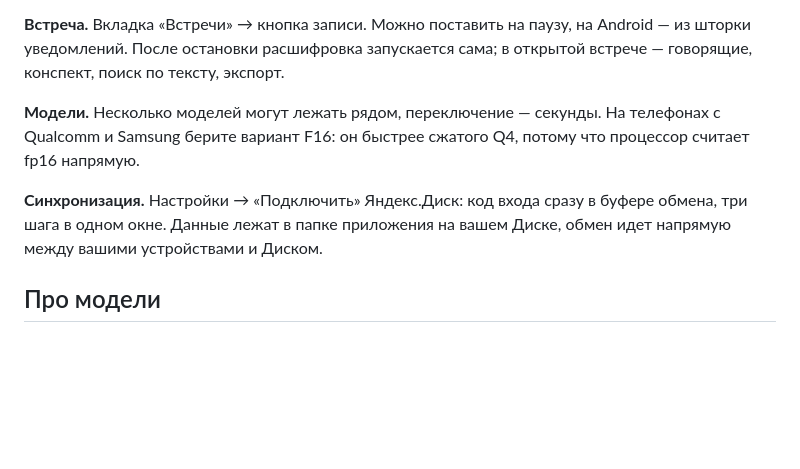
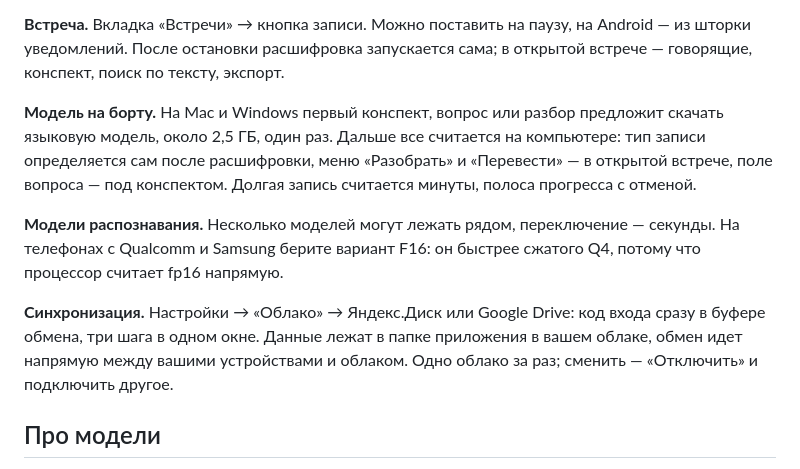
Before and after one commit to isoloma-ux/solflow, a Markdown page: README.md, the part around one of its changes. Drawn GitHub-style; blank space fills up the shorter version.

```diff
--- a/README.md
+++ b/README.md
@@ -102,13 +105,20 @@ Microsoft, поэтому при первом запуске система за
 на Android — из шторки уведомлений. После остановки расшифровка запускается
 сама; в открытой встрече — говорящие, конспект, поиск по тексту, экспорт.
 
-**Модели.** Несколько моделей могут лежать рядом, переключение — секунды.
-На телефонах с Qualcomm и Samsung берите вариант F16: он быстрее сжатого
-Q4, потому что процессор считает fp16 напрямую.
+**Модель на борту.** На Mac и Windows первый конспект, вопрос или разбор
+предложит скачать языковую модель, около 2,5 ГБ, один раз. Дальше все
+считается на компьютере: тип записи определяется сам после расшифровки,
+меню «Разобрать» и «Перевести» — в открытой встрече, поле вопроса — под
+конспектом. Долгая запись считается минуты, полоса прогресса с отменой.
 
-**Синхронизация.** Настройки → «Подключить» Яндекс.Диск: код входа сразу в
-буфере обмена, три шага в одном окне. Данные лежат в папке приложения на
-вашем Диске, обмен идет напрямую между вашими устройствами и Диском.
+**Модели распознавания.** Несколько моделей могут лежать рядом, переключение
+— секунды. На телефонах с Qualcomm и Samsung берите вариант F16: он быстрее
+сжатого Q4, потому что процессор считает fp16 напрямую.
+
+**Синхронизация.** Настройки → «Облако» → Яндекс.Диск или Google Drive: код
+входа сразу в буфере обмена, три шага в одном окне. Данные лежат в папке
+приложения в вашем облаке, обмен идет напрямую между вашими устройствами и
+облаком. Одно облако за раз; сменить — «Отключить» и подключить другое.
 
 ## Про модели
 
```
Also changed, not shown: other parts of README.md (+20 -16 lines), README.en.md (+38 -27 lines), docs/cover.jpg.
